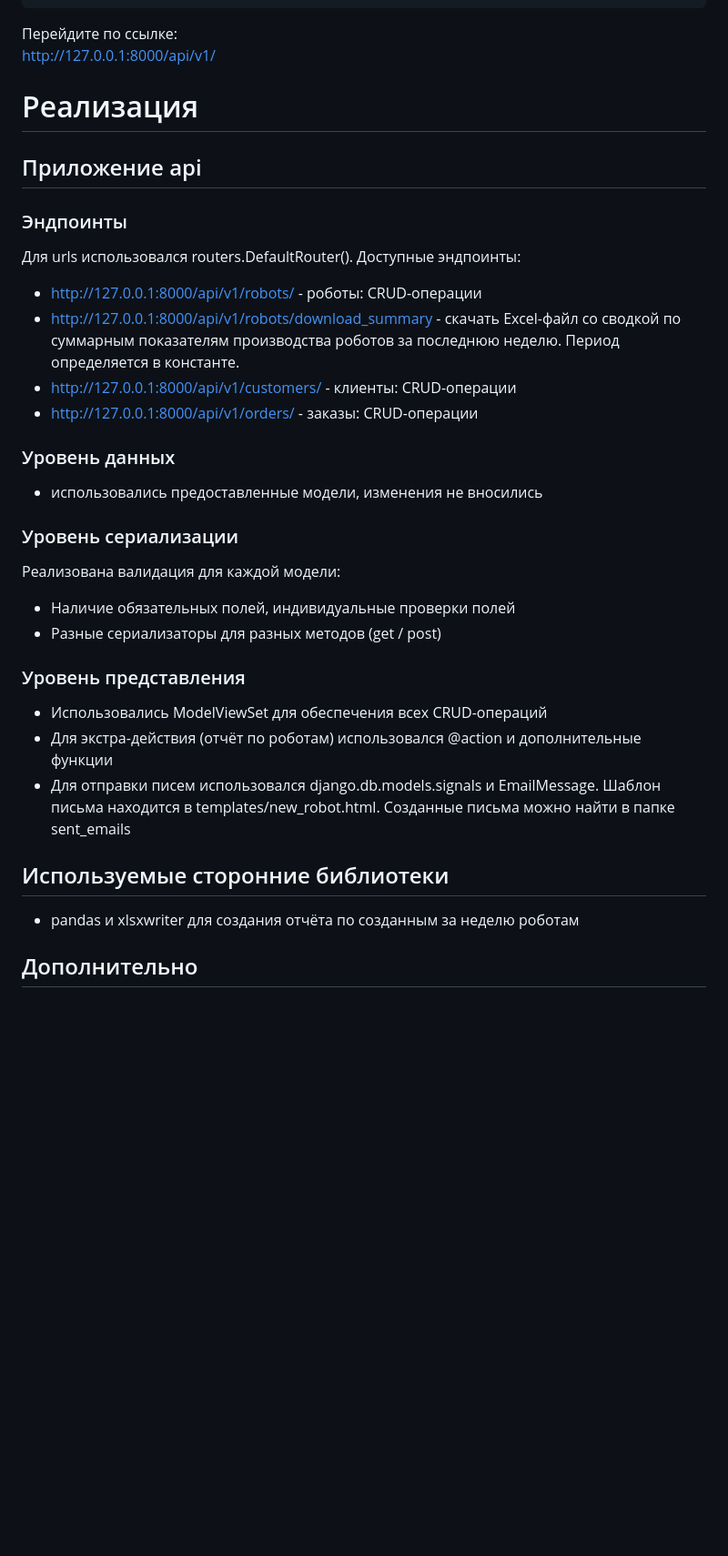
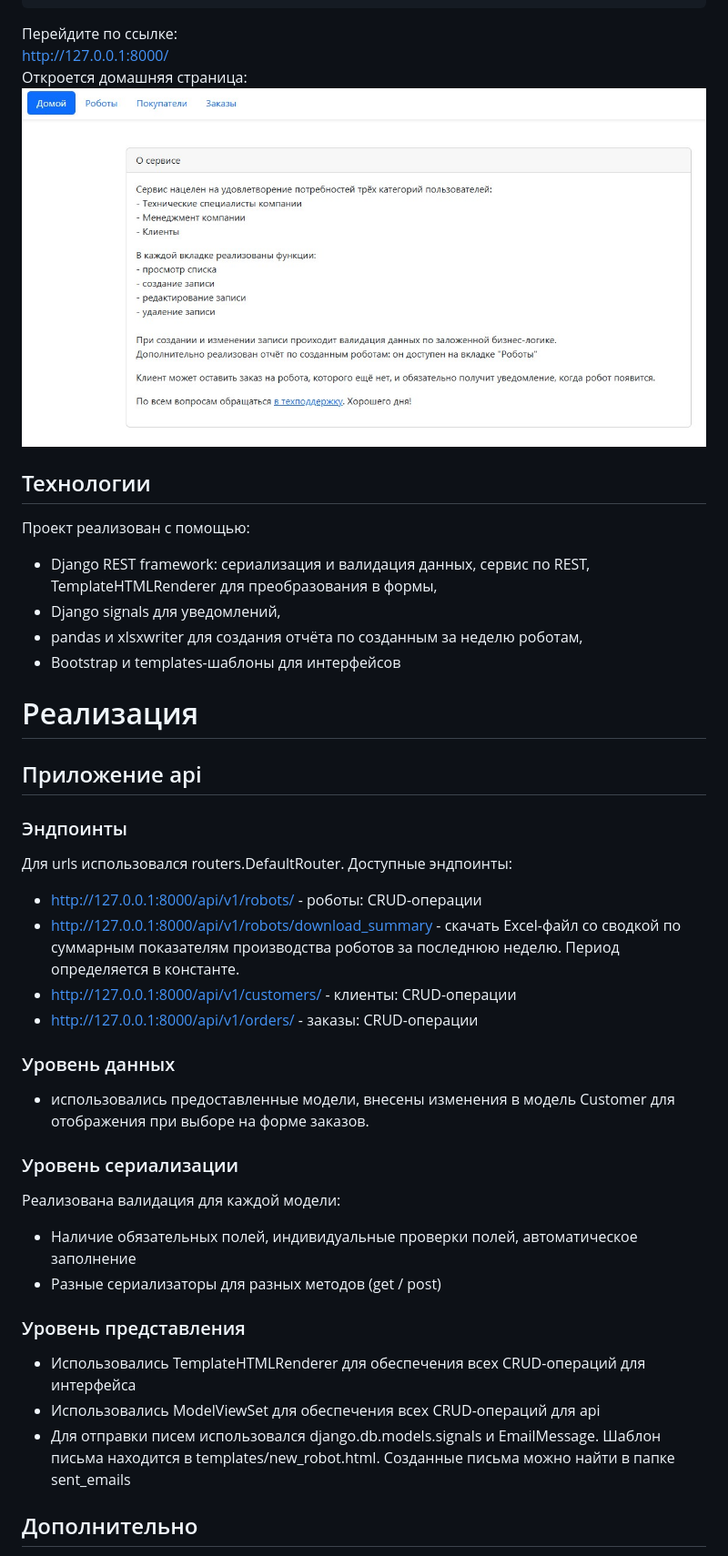
Before and after one commit to belyashnikovatn/R4C, a Markdown page: README.md, the part around the change printed below. Shown: that part at 91% size. GitHub-like rendering; pictures changed too: screens/home.jpg (added); blank space fills up the shorter version.

````diff
--- a/README.md
+++ b/README.md
@@ -47,34 +35,42 @@ python manage.py runserver
 ```
 
 Перейдите по ссылке:
-http://127.0.0.1:8000/api/v1/
+http://127.0.0.1:8000/
+Откроется домашняя страница:
+ ![Home](https://github.com/belyashnikovatn/R4C/blob/main/screens/home.jpg)
+
+
+## Технологии
+Проект реализован с помощью:
+- Django REST framework: сериализация и валидация данных, сервис по REST, TemplateHTMLRenderer для преобразования в формы,
+- Django signals для уведомлений,
+- pandas и xlsxwriter для создания отчёта по созданным за неделю роботам,
+- Bootstrap и templates-шаблоны для интерфейсов
 
 # Реализация
+
 ## Приложение api
 
 ### Эндпоинты
-Для urls использовался routers.DefaultRouter(). Доступные эндпоинты:
+Для urls использовался routers.DefaultRouter. Доступные эндпоинты:
 - http://127.0.0.1:8000/api/v1/robots/  - роботы: CRUD-операции
 - http://127.0.0.1:8000/api/v1/robots/download_summary - скачать Excel-файл со сводкой по суммарным показателям производства роботов за последнюю неделю. Период определяется в константе.
 - http://127.0.0.1:8000/api/v1/customers/ - клиенты: CRUD-операции
 - http://127.0.0.1:8000/api/v1/orders/ - заказы: CRUD-операции
 
 ### Уровень данных
-- использовались предоставленные модели, изменения не вносились
+- использовались предоставленные модели, внесены изменения в модель Customer для отображения при выборе на форме заказов.
 
 ### Уровень сериализации
 Реализована валидация для каждой модели:
-- Наличие обязательных полей, индивидуальные проверки полей
+- Наличие обязательных полей, индивидуальные проверки полей, автоматическое заполнение
 - Разные сериализаторы для разных методов (get / post)
 
-
 ### Уровень представления
-- Использовались ModelViewSet для обеспечения всех CRUD-операций
-- Для экстра-действия (отчёт по роботам) использовался @action и дополнительные функции
+- Использовались TemplateHTMLRenderer для обеспечения всех CRUD-операций для интерфейса
+- Использовались ModelViewSet для обеспечения всех CRUD-операций для api
 - Для отправки писем использовался django.db.models.signals и EmailMessage. Шаблон письма находится в templates/new_robot.html. Созданные письма можно найти в папке sent_emails
 
-## Используемые сторонние библиотеки
-- pandas и xlsxwriter для создания отчёта по созданным за неделю роботам
 
 ## Дополнительно
 - документация к коду в классах и функциях
````
Also changed, not shown: other parts of README.md (+16 -17 lines), screens/customers.jpg (added), screens/orders.jpg (added), screens/robot_create.jpg (added), screens/robots.jpg (added), 1 other file.
